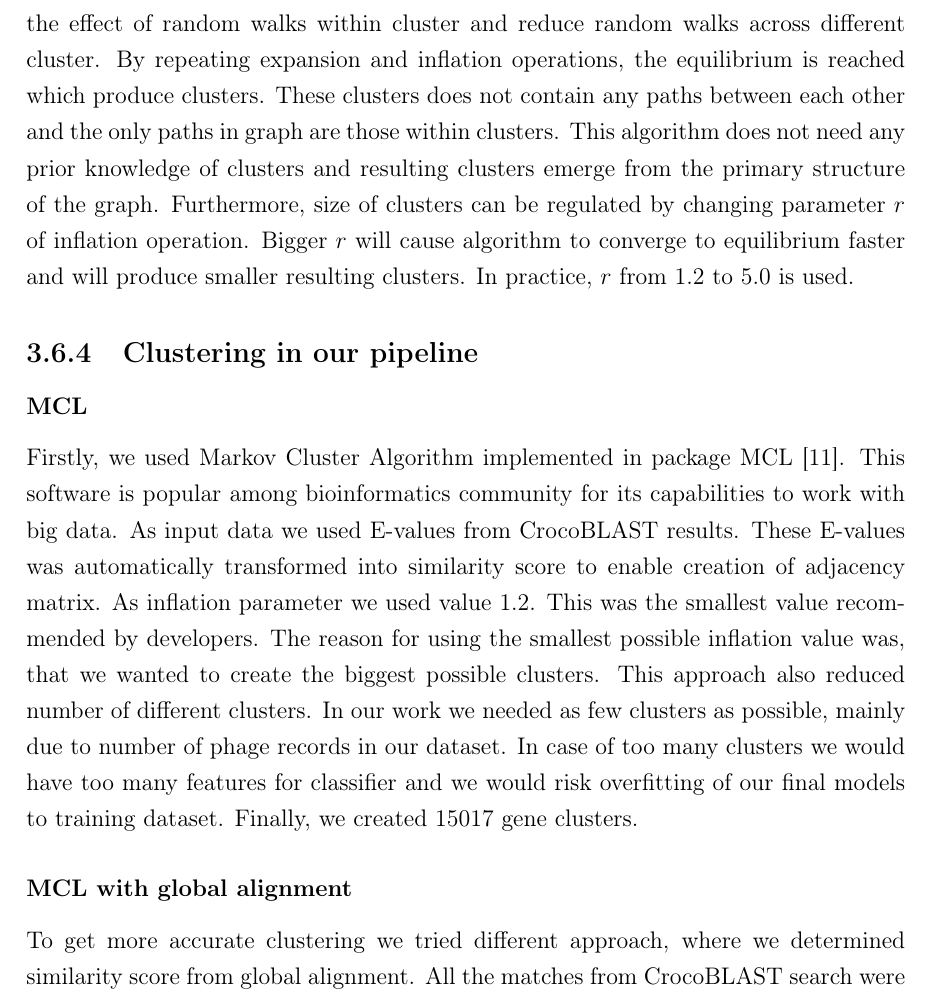
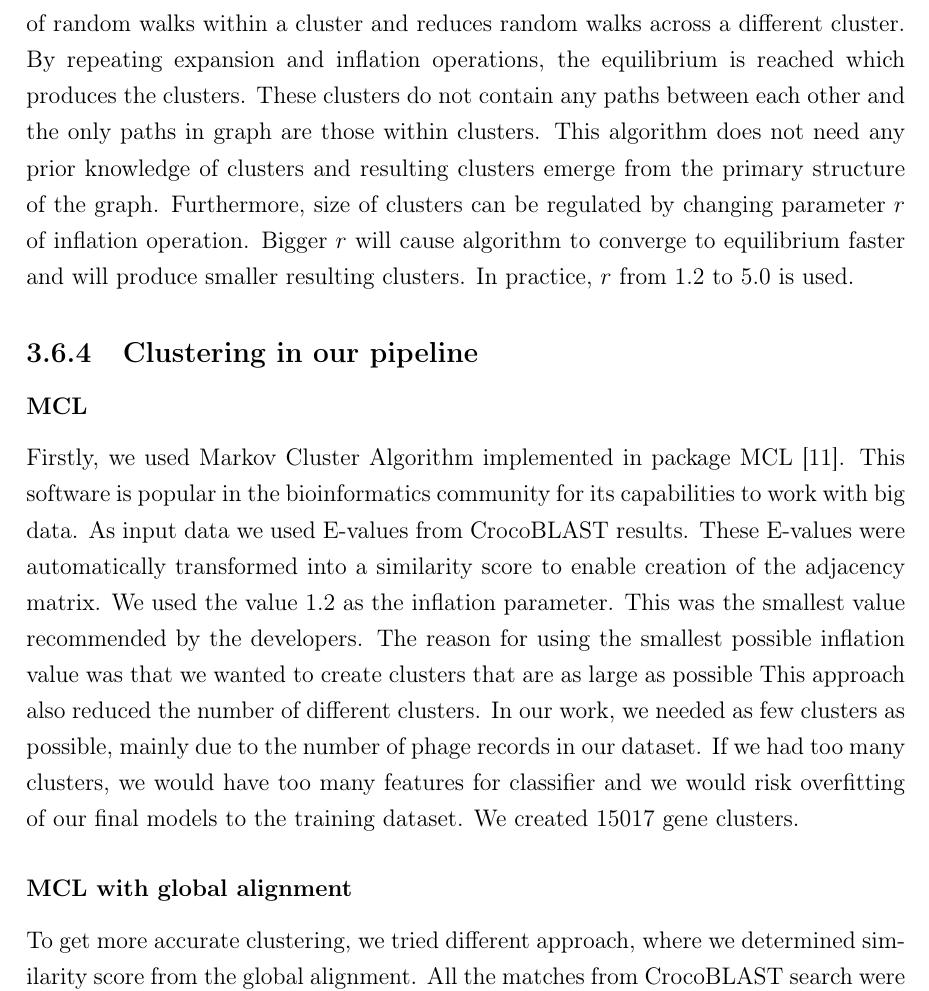
Before and after one commit to andynet/bachelor_thesis, a LaTeX thesis (paper/main.tex, which reads paper/section3.7.tex): part of page 31 of 45, cut so that both start at the same text. Compiled offline with pdfLaTeX.

Commit message:
added correction from JP

```diff
--- a/paper/section3.7.tex
+++ b/paper/section3.7.tex
@@ -29,7 +29,7 @@ It is observed that for $r>1$ inflation favour more probable walks over less pro
 Expansion can be interpreted as random walk with many steps.
-Inflation then enlarge the effect of random walks within cluster and reduce random walks across different cluster.
-By repeating expansion and inflation operations, the equilibrium is reached which produce clusters.
-These clusters does not contain any paths between each other and the only paths in graph are those within clusters.
+Inflation then enlarges the effect of random walks within a cluster and reduces random walks across a different cluster.
+By repeating expansion and inflation operations, the equilibrium is reached which produces the clusters.
+These clusters do not contain any paths between each other and the only paths in graph are those within clusters.
 This algorithm does not need any prior knowledge of clusters and resulting clusters emerge from the primary structure of the graph.
 Furthermore, size of clusters can be regulated by changing parameter $r$ of inflation operation.
 Bigger $r$ will cause algorithm to converge to equilibrium faster and will produce smaller resulting clusters.
@@ -41,18 +41,17 @@ In practice, $r$ from 1.2 to 5.0 is used.
 \subsection{Clustering in our pipeline}
 \subsubsection{MCL}
 Firstly, we used Markov Cluster Algorithm implemented in package MCL \cite{mcl}.
-This software is popular among bioinformatics community for its capabilities to work with big data.
+This software is popular in the bioinformatics community for its capabilities to work with big data.
 As input data we used E-values from CrocoBLAST results.
-These E-values was automatically transformed into similarity score to enable creation of adjacency matrix.
-As inflation parameter we used value 1.2.
-This was the smallest value recommended by developers.
-The reason for using the smallest possible inflation value was, that we wanted to create the biggest possible clusters.
-This approach also reduced number of different clusters.
-In our work we needed as few clusters as possible, mainly due to number of phage records in our dataset.
-In case of too many clusters we would have too many features for classifier and we would risk overfitting of our final models to training dataset.
-Finally, we created 15017 gene clusters.
+These E-values were automatically transformed into a similarity score to enable creation of the adjacency matrix.
+We used the value 1.2 as the inflation parameter.
+This was the smallest value recommended by the developers.
+The reason for using the smallest possible inflation value was that we wanted to create clusters that are as large as possible
+This approach also reduced the number of different clusters.
+In our work, we needed as few clusters as possible, mainly due to the number of phage records in our dataset.
+If we had too many clusters, we would have too many features for classifier and we would risk overfitting of our final models to the training dataset.
+We created 15017 gene clusters.
 
 \subsubsection{MCL with global alignment}
-To get more accurate clustering we tried different approach, where we determined similarity score from global alignment.
-All the matches from CrocoBLAST search were aligned with needleman-wunsch algorithm \cite{needleman-wunsch} and the resulting score of alignment was used instead of E-value.
-Implementation of Markov Cluster Algorithm was executed with inflation parameter of value 1.2, without any transformation of similarity score.
+To get more accurate clustering, we tried different approach, where we determined similarity score from the global alignment.
+All the matches from CrocoBLAST search were aligned with the needleman-wunsch algorithm \cite{needleman-wunsch} and the resulting score of alignment was used instead of the E-value.
```
Also changed, not shown: paper/section3.7.tex (23 more changed lines).
